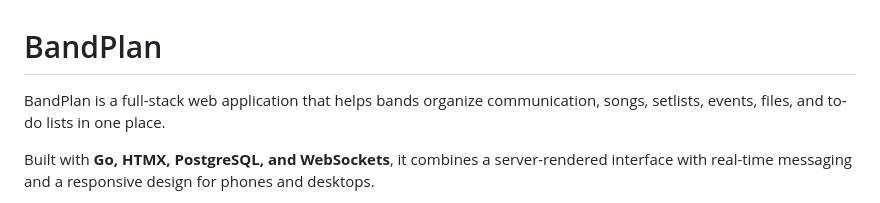
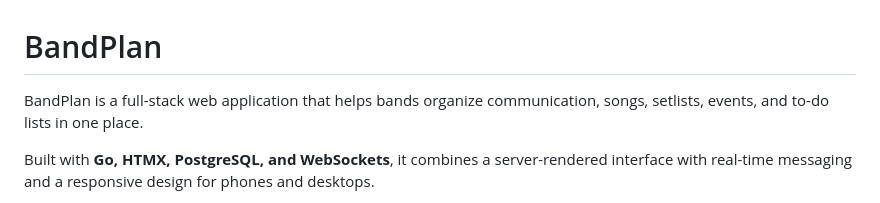
Before and after one commit to alecmstockman/bandplan, a Markdown page: readme.md, the part around one of its changes. Rendered like a GitHub page.

```diff
--- a/readme.md
+++ b/readme.md
@@ -1,6 +1,6 @@
 # BandPlan
 
-BandPlan is a full-stack web application that helps bands organize communication, songs, setlists, events, files, and to-do lists in one place.
+BandPlan is a full-stack web application that helps bands organize communication, songs, setlists, events, and to-do lists in one place.
 
 Built with **Go, HTMX, PostgreSQL, and WebSockets**, it combines a server-rendered interface with real-time messaging and a responsive design for phones and desktops.
 
```
Also changed, not shown: other parts of readme.md (+1 -22 lines).
